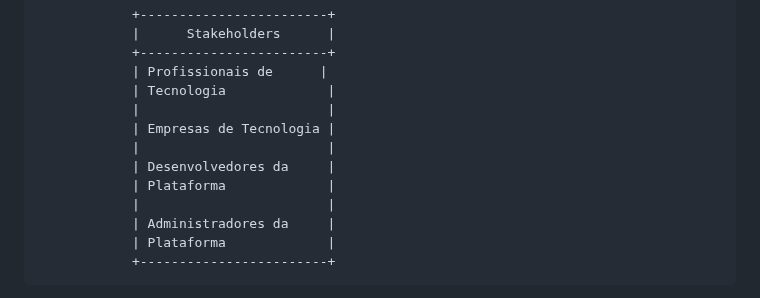
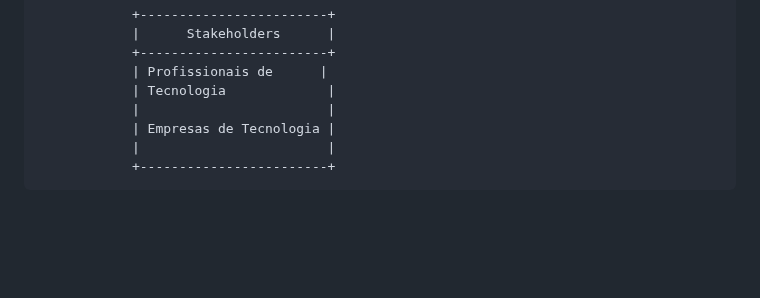
Before and after one commit to ICEI-PUC-Minas-PMV-ADS/pmv-ads-2023-2-e2-proj-int-t5-eixo_2_grupo_5, a Markdown page: docs/01-Documentação de Contexto.md, the part around the change. GitHub-like rendering; blank space fills up the shorter version.

````diff
--- a/docs/01-Documentação de Contexto.md
+++ b/docs/01-Documentação de Contexto.md
@@ -83,11 +83,6 @@ A proposta de desenvolver uma plataforma de vagas de emprego voltada para profis
             |                        |
             | Empresas de Tecnologia |
             |                        |
-            | Desenvolvedores da     |
-            | Plataforma             |
-            |                        |
-            | Administradores da     |
-            | Plataforma             |
             +------------------------+
 ```
 
````
